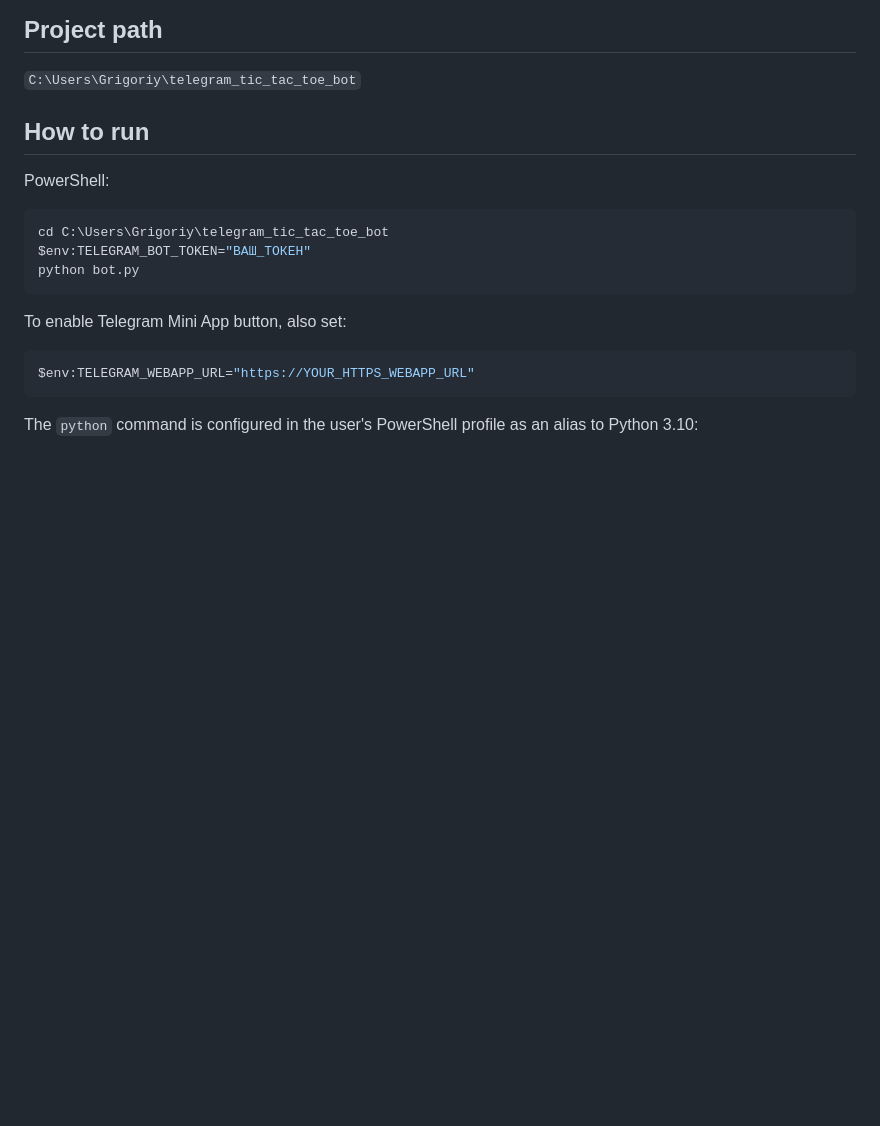
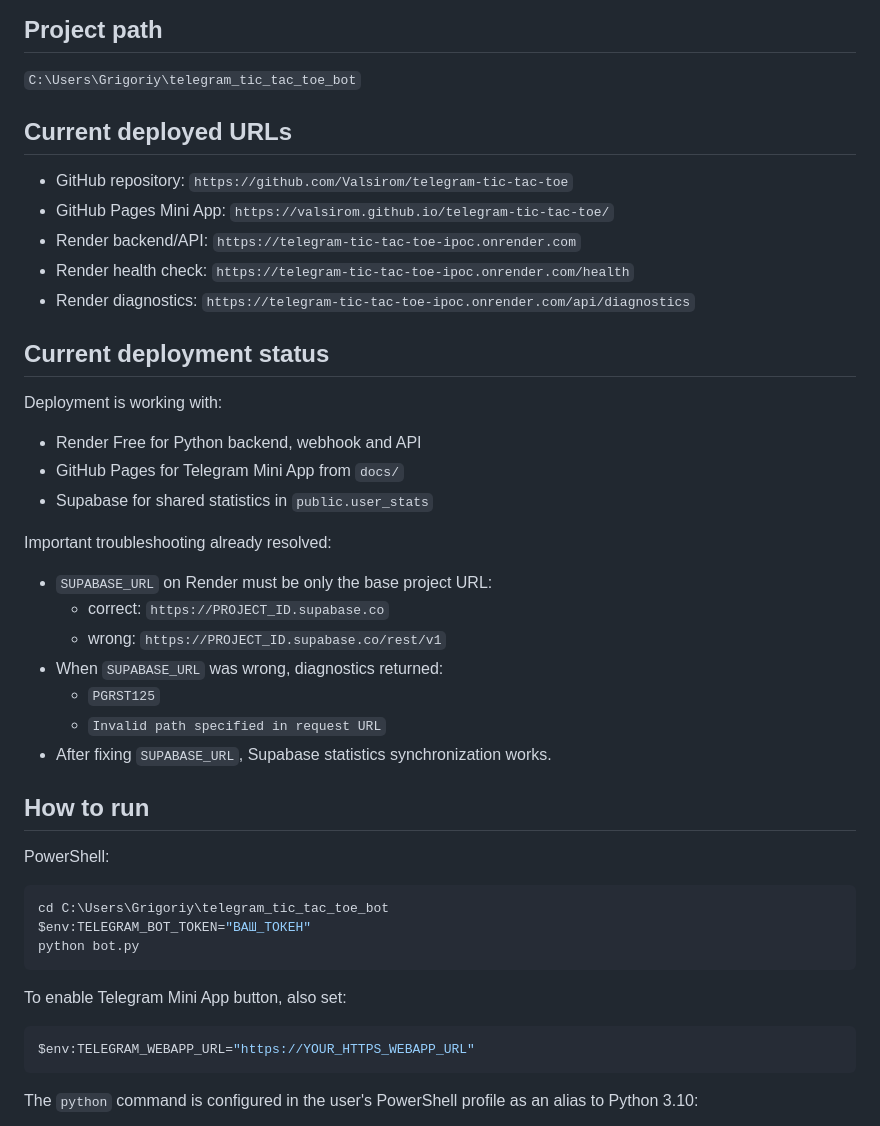
Before and after one commit to Valsirom/telegram-tic-tac-toe, a Markdown page: AGENTS.md, the part around the change. Rendered like a GitHub page; blank space fills up the shorter version.

Commit message:
Document working deployment status

```diff
--- a/AGENTS.md
+++ b/AGENTS.md
@@ -3,6 +3,32 @@
 ## Project path
 
 `C:\Users\Grigoriy\telegram_tic_tac_toe_bot`
+
+## Current deployed URLs
+
+- GitHub repository: `https://github.com/Valsirom/telegram-tic-tac-toe`
+- GitHub Pages Mini App: `https://valsirom.github.io/telegram-tic-tac-toe/`
+- Render backend/API: `https://telegram-tic-tac-toe-ipoc.onrender.com`
+- Render health check: `https://telegram-tic-tac-toe-ipoc.onrender.com/health`
+- Render diagnostics: `https://telegram-tic-tac-toe-ipoc.onrender.com/api/diagnostics`
+
+## Current deployment status
+
+Deployment is working with:
+
+- Render Free for Python backend, webhook and API
+- GitHub Pages for Telegram Mini App from `docs/`
+- Supabase for shared statistics in `public.user_stats`
+
+Important troubleshooting already resolved:
+
+- `SUPABASE_URL` on Render must be only the base project URL:
+  - correct: `https://PROJECT_ID.supabase.co`
+  - wrong: `https://PROJECT_ID.supabase.co/rest/v1`
+- When `SUPABASE_URL` was wrong, diagnostics returned:
+  - `PGRST125`
+  - `Invalid path specified in request URL`
+- After fixing `SUPABASE_URL`, Supabase statistics synchronization works.
 
 ## How to run
 
```
